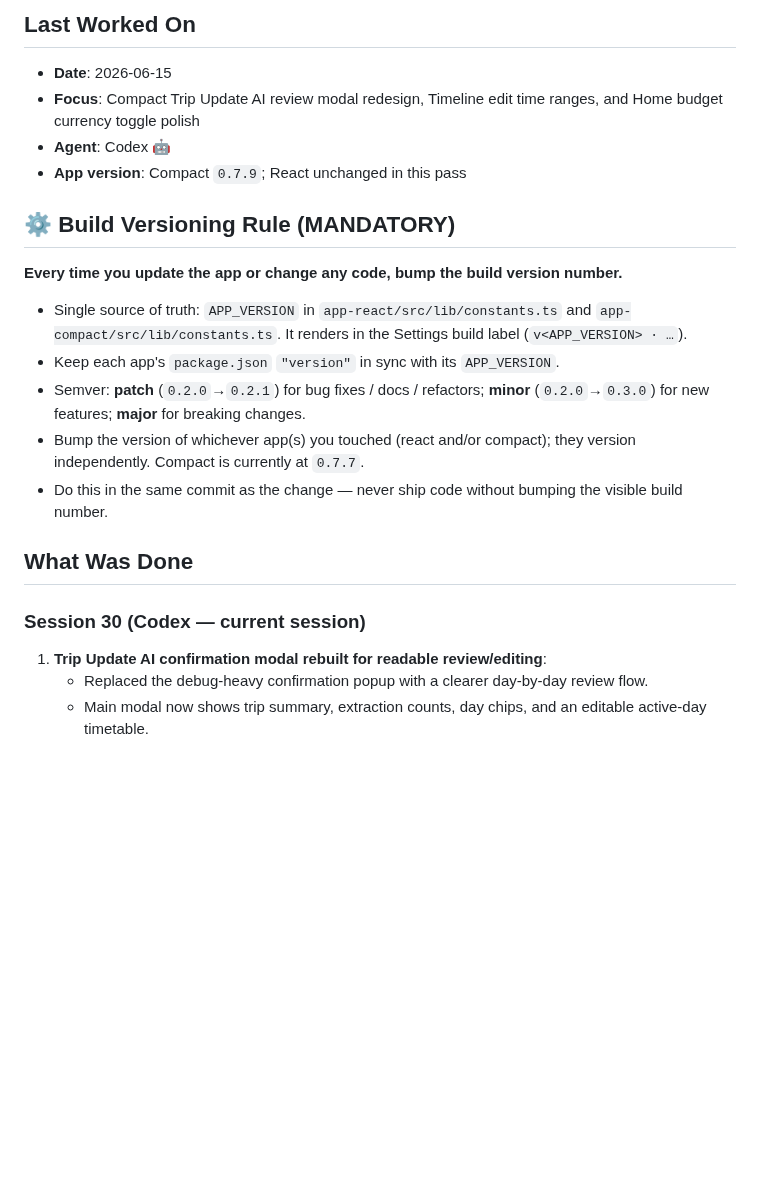
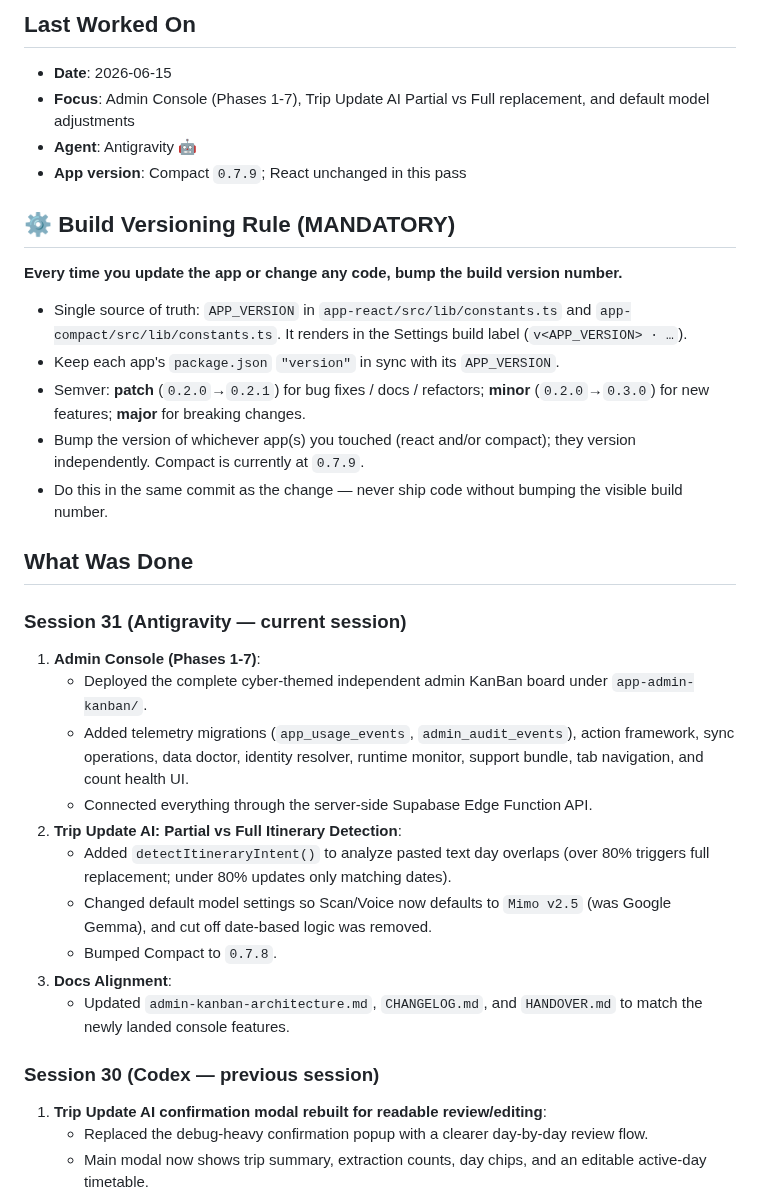
Before and after one commit to jd92-beep/travel-expense, a Markdown page: HANDOVER.md, the part around the change. Rendered like a GitHub page; blank space fills up the shorter version.

Commit message:
docs: update CHANGELOG, HANDOVER, and admin architecture for console and v0.7.8

```diff
--- a/HANDOVER.md
+++ b/HANDOVER.md
@@ -2,8 +2,8 @@
 
 ## Last Worked On
 - **Date**: 2026-06-15
-- **Focus**: Compact Trip Update AI review modal redesign, Timeline edit time ranges, and Home budget currency toggle polish
-- **Agent**: Codex 🤖
+- **Focus**: Admin Console (Phases 1-7), Trip Update AI Partial vs Full replacement, and default model adjustments
+- **Agent**: Antigravity 🤖
 - **App version**: Compact `0.7.9`; React unchanged in this pass
 
 ## ⚙️ Build Versioning Rule (MANDATORY)
@@ -13,12 +13,25 @@
 - Single source of truth: `APP_VERSION` in `app-react/src/lib/constants.ts` and `app-compact/src/lib/constants.ts`. It renders in the Settings build label (`v<APP_VERSION> · …`).
 - Keep each app's `package.json` `"version"` in sync with its `APP_VERSION`.
 - Semver: **patch** (`0.2.0`→`0.2.1`) for bug fixes / docs / refactors; **minor** (`0.2.0`→`0.3.0`) for new features; **major** for breaking changes.
-- Bump the version of whichever app(s) you touched (react and/or compact); they version independently. Compact is currently at `0.7.7`.
+- Bump the version of whichever app(s) you touched (react and/or compact); they version independently. Compact is currently at `0.7.9`.
 - Do this in the same commit as the change — never ship code without bumping the visible build number.
 
 ## What Was Done
 
-### Session 30 (Codex — current session)
+### Session 31 (Antigravity — current session)
+
+1. **Admin Console (Phases 1-7)**:
+   - Deployed the complete cyber-themed independent admin KanBan board under `app-admin-kanban/`.
+   - Added telemetry migrations (`app_usage_events`, `admin_audit_events`), action framework, sync operations, data doctor, identity resolver, runtime monitor, support bundle, tab navigation, and count health UI.
+   - Connected everything through the server-side Supabase Edge Function API.
+2. **Trip Update AI: Partial vs Full Itinerary Detection**:
+   - Added `detectItineraryIntent()` to analyze pasted text day overlaps (over 80% triggers full replacement; under 80% updates only matching dates).
+   - Changed default model settings so Scan/Voice now defaults to `Mimo v2.5` (was Google Gemma), and cut off date-based logic was removed.
+   - Bumped Compact to `0.7.8`.
+3. **Docs Alignment**:
+   - Updated `admin-kanban-architecture.md`, `CHANGELOG.md`, and `HANDOVER.md` to match the newly landed console features.
+
+### Session 30 (Codex — previous session)
 
 1. **Trip Update AI confirmation modal rebuilt for readable review/editing**:
    - Replaced the debug-heavy confirmation popup with a clearer day-by-day review flow.
```
Also changed, not shown: CHANGELOG.md (+3 -0 lines), docs/admin-kanban-architecture.md (+2 -2 lines).
